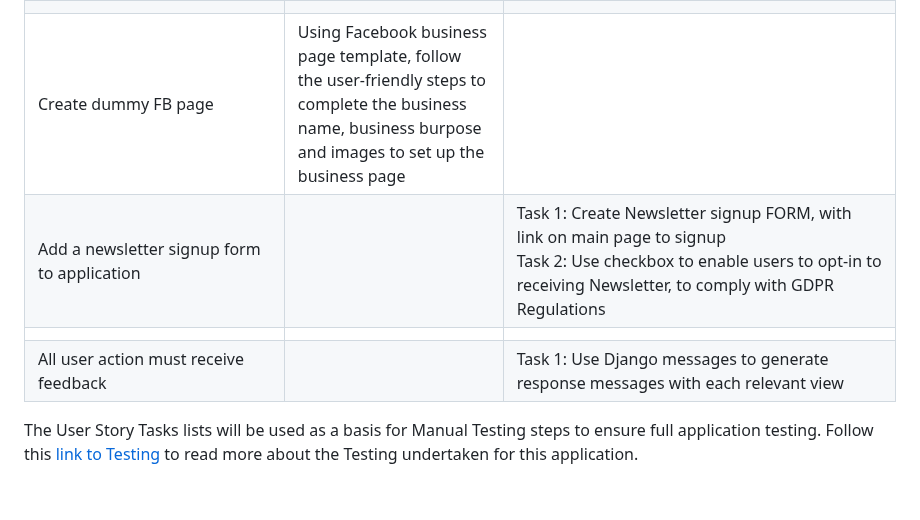
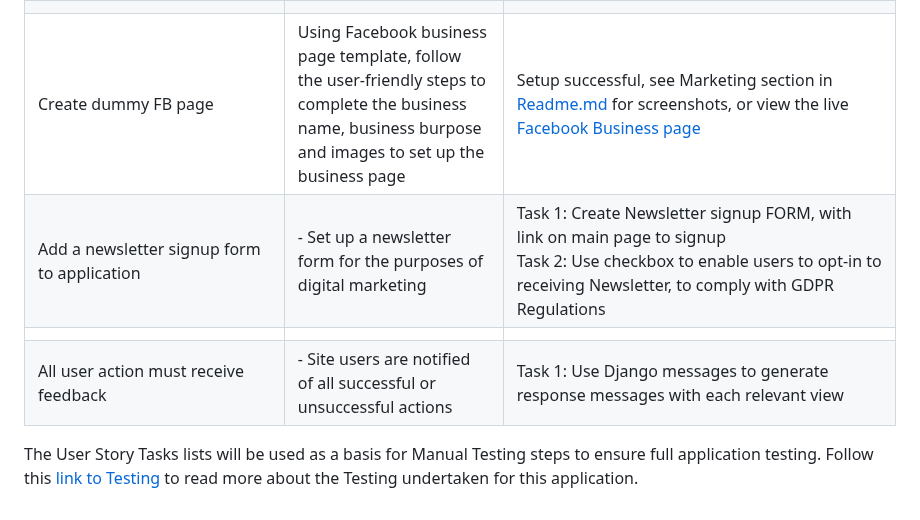
Before and after one commit to MoniMurray/bookworms-et-al, a Markdown page: AGILE.md, the part around one of its changes. GitHub-like rendering.

Commit message:
Agile.md - Final readthrough and spell check

```diff
--- a/AGILE.md
+++ b/AGILE.md
@@ -365,10 +365,10 @@ Acceptance Criteria	User Story Task
 | As a newly registered user I want to be able to receive a verification email upon registering on the site so that I can verify my account registration was successful.                                                 | \- On registering a User can verify their email address<br>\- A newly registered User can see a feedback message whether they were successful or otherwise                                                                                                                                                                                                      | Task 1: Email verification<br>                                                                                                                                                                                                                                                                                                                                                             |
 | As a logged in user I want to be able to receive a confirmation of purchase email so that I can view and keep a record of my confirmed order                                                                           | \- On making a purchase from the store a User can receive an order confirmation to their email address                                                                                                                                                                                                                                                          | Task 1:Create Order Confirmation template email<br>Task 2: issue the Order Confirmation email on successfully making a purchase from the website                                                                                                                                                                                                                                                                                                                                                                                                  |
 |                                                                                                                                                                                                                        |                                                                                                                                                                                                                                                                                                                                                                 |                                                                                                                                                                                                                                                                                                                                                                                                   |
-| Create dummy FB page                                                                                                                                                                                                   |       Using Facebook business page template, follow the user-friendly steps to complete the business name, business burpose and images to set up the business page                                                                                                                                                                                                                                                                                                                                                          |                                                                                                                                                                                                                                                                                                                                                                                                   |
-| Add a newsletter signup form to application                                                                                                                                                                            |                                                                                                                                                                                                                                                                                                                                                                 | Task 1: Create Newsletter signup FORM, with link on main page to signup<br>Task 2: Use checkbox to enable users to opt-in to receiving Newsletter, to comply with GDPR Regulations                                                                                                                                                                                                                |
+| Create dummy FB page                                                                                                                                                                                                   |       Using Facebook business page template, follow the user-friendly steps to complete the business name, business burpose and images to set up the business page                                                                                                                                                                                                                                                                                                                                                          |      Setup successful, see Marketing section in [Readme.md](README.md) for screenshots, or view the live [Facebook Business page](https://www.facebook.com/profile.php?id=100094116007278)                                                                                                                                                                                                                                                                                                                                                                                             |
+| Add a newsletter signup form to application                                                                                                                                                                            |  - Set up a newsletter form for the purposes of digital marketing                                                                                                                                                                                                                                                                                                                                                               | Task 1: Create Newsletter signup FORM, with link on main page to signup<br>Task 2: Use checkbox to enable users to opt-in to receiving Newsletter, to comply with GDPR Regulations                                                                                                                                                                                                                |
 |                                                                                                                                                                                                                        |                                                                                                                                                                                                                                                                                                                                                                 |                                                                                                                                                                                                                                                                                                                                                                                                   |
-| All user action must receive feedback                                                                                                                                                                                  |                                                                                                                                                                                                                                                                                                                                                                 | Task 1: Use Django messages to generate response messages with each relevant view                                                                                                                                                                                                                                                                                                                 |
+| All user action must receive feedback                                                                                                                                                                                  |     - Site users are notified of all successful or unsuccessful actions                                                                                                                                                                                                                                                                                                                                                            | Task 1: Use Django messages to generate response messages with each relevant view                                                                                                                                                                                                                                                                                                                 |
 
 
 
```
Also changed, not shown: other parts of AGILE.md (+1 -1 lines), README.md (+1 -1 lines).
